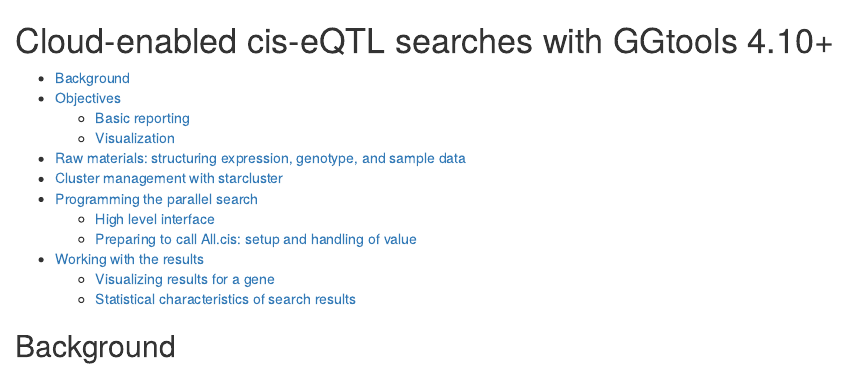
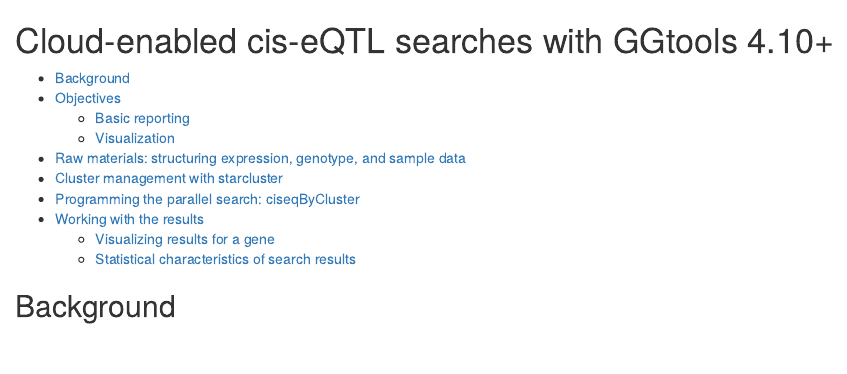
Before and after one commit to bioc/eQTL, an R Markdown document (cloudeqtl.Rmd): the page in a window 1100 px wide, from its top. Rendered offline with R 4.5, knitr and Pandoc, with nearby package versions; some code elsewhere in the file could not run offline; common packages that the code uses without loading them are loaded.

Commit message:
fixing up the TOC
git-svn-id: file:///home/git/hedgehog.fhcrc.org/bioconductor/trunk/madman/workflows/eQTL@85705 bc3139a8-67e5-0310-9ffc-ced21a209358

```diff
--- a/cloudeqtl.Rmd
+++ b/cloudeqtl.Rmd
@@ -17,9 +17,7 @@
     * [Visualization](#viz-sec)
 * [Raw materials: structuring expression, genotype, and sample data](#rawdata-sec)
 * [Cluster management with starcluster](#starcluster-sec)
-* [Programming the parallel search](#parallel-sec)
-    * [High level interface](#hilevel-sec)
-    * [Preparing to call All.cis: setup and handling of value](#exec-sec)
+* [Programming the parallel search: ciseqByCluster](#parallel-sec)
 * [Working with the results](#results-sec)
     * [Visualizing results for a gene](#gviz-sec)
     * [Statistical characteristics of search results](#stats-sec)
```
Also changed, not shown: cloudeqtl.Rmd (4 more changed lines).
